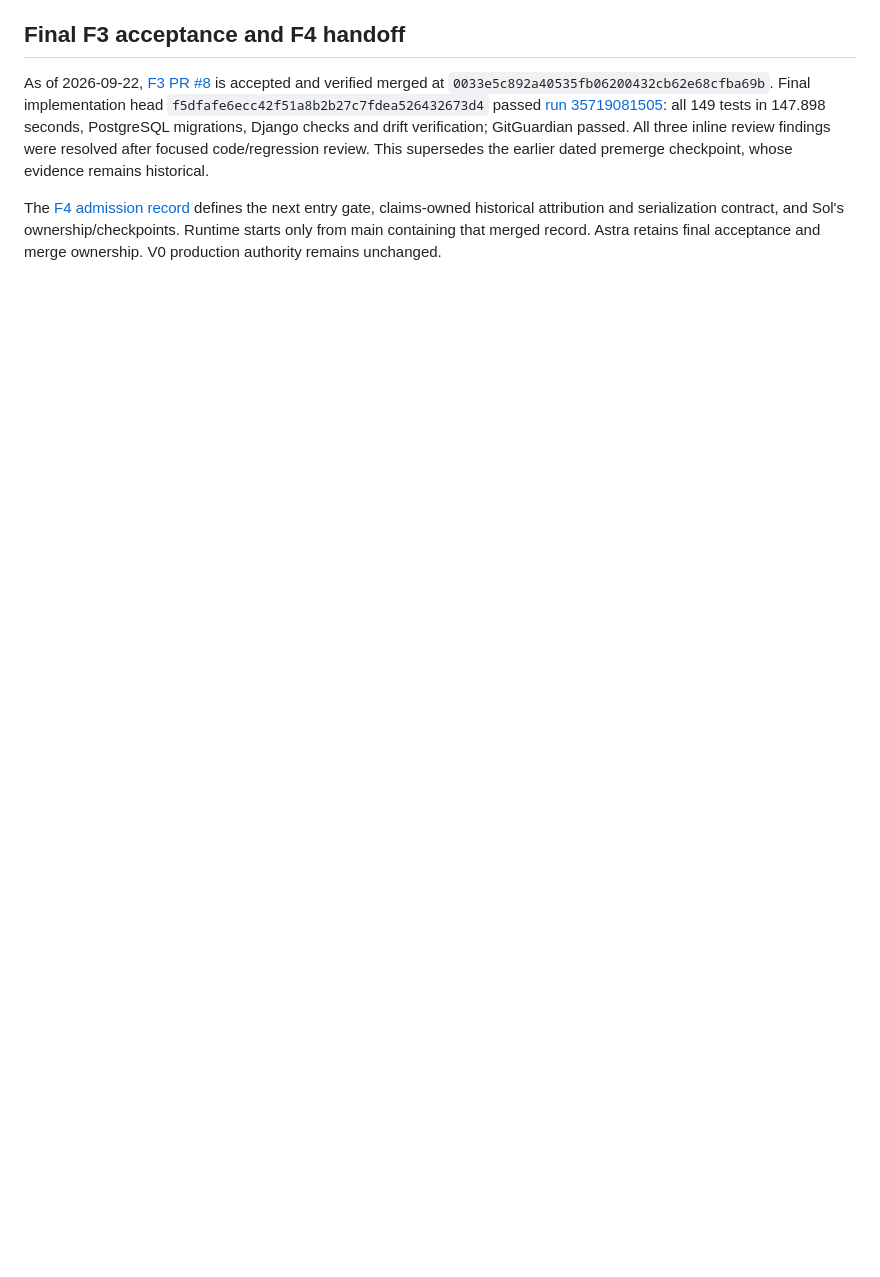
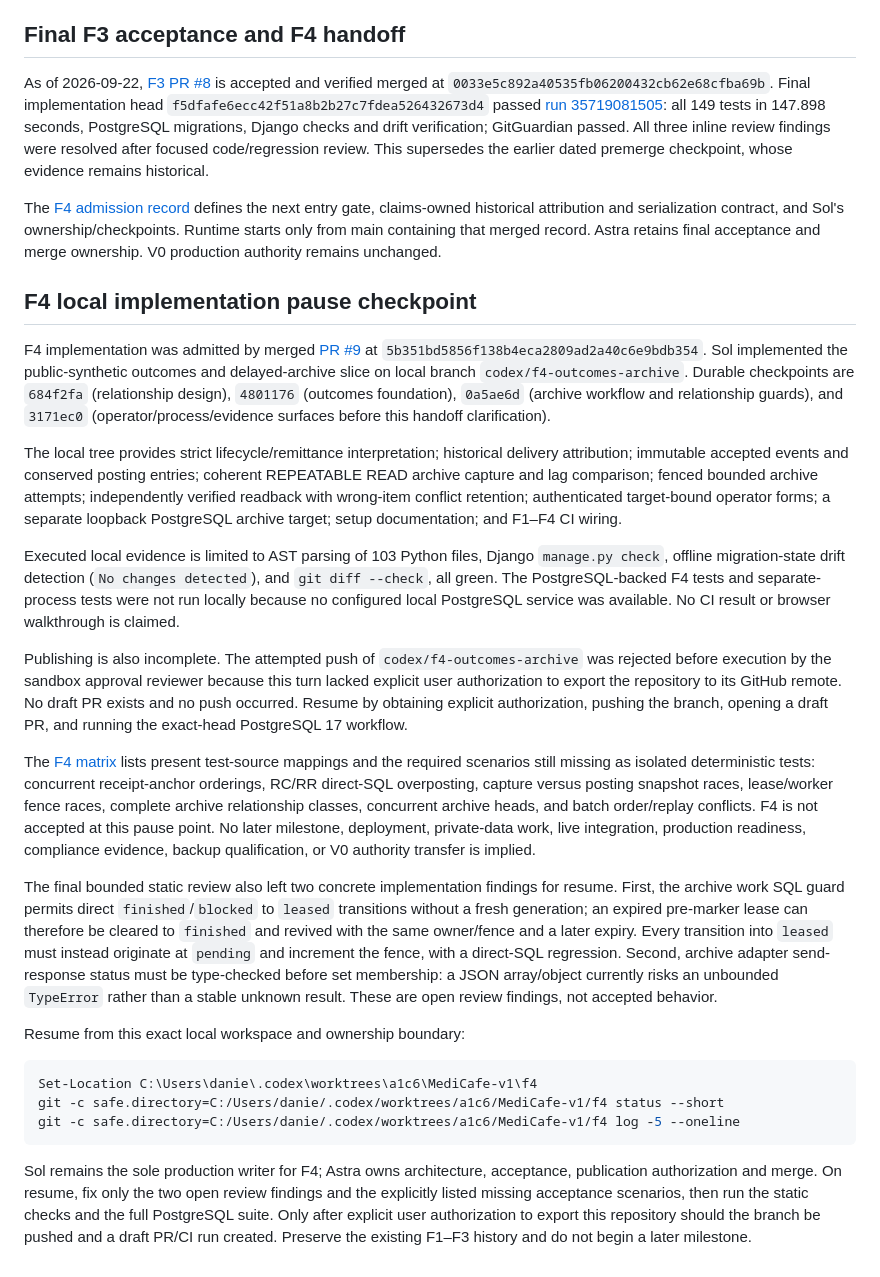
Before and after one commit to katanada2/MediCafe-v1, a Markdown page: docs/roadmap/DELIVERY_HANDOFF.md, the part around the change. GitHub-like rendering; blank space fills up the shorter version.

Commit message:
Record F4 local pause handoff

````diff
--- a/docs/roadmap/DELIVERY_HANDOFF.md
+++ b/docs/roadmap/DELIVERY_HANDOFF.md
@@ -111,3 +111,70 @@ Deferred alternatives remain explicit in the card: clinical inference, real codi
 As of 2026-09-22, [F3 PR #8](https://github.com/katanada2/MediCafe-v1/pull/8) is accepted and verified merged at `0033e5c892a40535fb06200432cb62e68cfba69b`. Final implementation head `f5dfafe6ecc42f51a8b2b27c7fdea526432673d4` passed [run 35719081505](https://github.com/katanada2/MediCafe-v1/actions/runs/35719081505): all 149 tests in 147.898 seconds, PostgreSQL migrations, Django checks and drift verification; GitGuardian passed. All three inline review findings were resolved after focused code/regression review. This supersedes the earlier dated premerge checkpoint, whose evidence remains historical.
 
 The [F4 admission record](F4_IMPLEMENTATION_ADMISSION.md) defines the next entry gate, claims-owned historical attribution and serialization contract, and Sol's ownership/checkpoints. Runtime starts only from main containing that merged record. Astra retains final acceptance and merge ownership. V0 production authority remains unchanged.
+
+## F4 local implementation pause checkpoint
+
+F4 implementation was admitted by merged [PR #9](https://github.com/katanada2/MediCafe-v1/pull/9)
+at `5b351bd5856f138b4eca2809ad2a40c6e9bdb354`. Sol implemented the
+public-synthetic outcomes and delayed-archive slice on local branch
+`codex/f4-outcomes-archive`. Durable checkpoints are `684f2fa` (relationship
+design), `4801176` (outcomes foundation), `0a5ae6d` (archive workflow and
+relationship guards), and `3171ec0` (operator/process/evidence surfaces before
+this handoff clarification).
+
+The local tree provides strict lifecycle/remittance interpretation; historical
+delivery attribution; immutable accepted events and conserved posting entries;
+coherent REPEATABLE READ archive capture and lag comparison; fenced bounded
+archive attempts; independently verified readback with wrong-item conflict
+retention; authenticated target-bound operator forms; a separate loopback
+PostgreSQL archive target; setup documentation; and F1–F4 CI wiring.
+
+Executed local evidence is limited to AST parsing of 103 Python files, Django
+`manage.py check`, offline migration-state drift detection (`No changes
+detected`), and `git diff --check`, all green. The PostgreSQL-backed F4 tests and
+separate-process tests were not run locally because no configured local
+PostgreSQL service was available. No CI result or browser walkthrough is
+claimed.
+
+Publishing is also incomplete. The attempted push of
+`codex/f4-outcomes-archive` was rejected before execution by the sandbox approval
+reviewer because this turn lacked explicit user authorization to export the
+repository to its GitHub remote. No draft PR exists and no push occurred. Resume
+by obtaining explicit authorization, pushing the branch, opening a draft PR,
+and running the exact-head PostgreSQL 17 workflow.
+
+The [F4 matrix](F4_IMPLEMENTATION_MATRIX.md) lists present test-source mappings
+and the required scenarios still missing as isolated deterministic tests:
+concurrent receipt-anchor orderings, RC/RR direct-SQL overposting, capture versus
+posting snapshot races, lease/worker fence races, complete archive relationship
+classes, concurrent archive heads, and batch order/replay conflicts. F4 is not
+accepted at this pause point. No later milestone, deployment, private-data work,
+live integration, production readiness, compliance evidence, backup
+qualification, or V0 authority transfer is implied.
+
+The final bounded static review also left two concrete implementation findings
+for resume. First, the archive work SQL guard permits direct
+`finished`/`blocked` to `leased` transitions without a fresh generation; an
+expired pre-marker lease can therefore be cleared to `finished` and revived
+with the same owner/fence and a later expiry. Every transition into `leased`
+must instead originate at `pending` and increment the fence, with a direct-SQL
+regression. Second, archive adapter send-response status must be type-checked
+before set membership: a JSON array/object currently risks an unbounded
+`TypeError` rather than a stable unknown result. These are open review findings,
+not accepted behavior.
+
+Resume from this exact local workspace and ownership boundary:
+
+```powershell
+Set-Location C:\Users\danie\.codex\worktrees\a1c6\MediCafe-v1\f4
+git -c safe.directory=C:/Users/danie/.codex/worktrees/a1c6/MediCafe-v1/f4 status --short
+git -c safe.directory=C:/Users/danie/.codex/worktrees/a1c6/MediCafe-v1/f4 log -5 --oneline
+```
+
+Sol remains the sole production writer for F4; Astra owns architecture,
+acceptance, publication authorization and merge. On resume, fix only the two
+open review findings and the explicitly listed missing acceptance scenarios,
+then run the static checks and the full PostgreSQL suite. Only after explicit
+user authorization to export this repository should the branch be pushed and a
+draft PR/CI run created. Preserve the existing F1–F3 history and do not begin a
+later milestone.
````
Also changed, not shown: docs/roadmap/F4_IMPLEMENTATION_MATRIX.md (+35 -0 lines).
